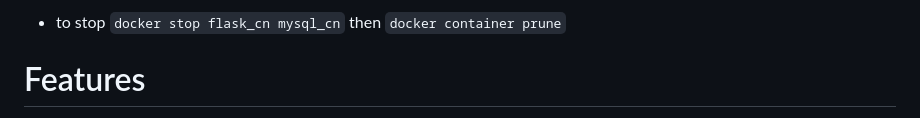
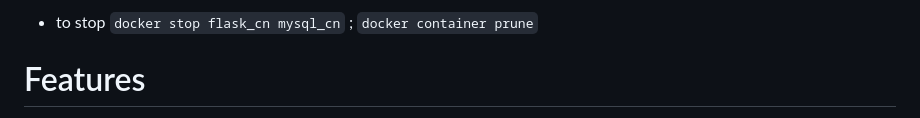
Before and after one commit to AanshOjha/Flask-Login-System, a Markdown page: Readme.md, the part around one of its changes. Drawn GitHub-style.

````diff
--- a/Readme.md
+++ b/Readme.md
@@ -28,5 +28,5 @@ docker run -p 5000:5000 --name flask_cn --env-file .\.env --rm --network aansh-n
 ```
-* to stop `docker stop flask_cn mysql_cn` then `docker container prune`
+* to stop `docker stop flask_cn mysql_cn` ; `docker container prune`
 
 # Features
 - Recive Password Reset Emails via Zoho
````
Also changed, not shown: other parts of Readme.md (+2 -2 lines).
